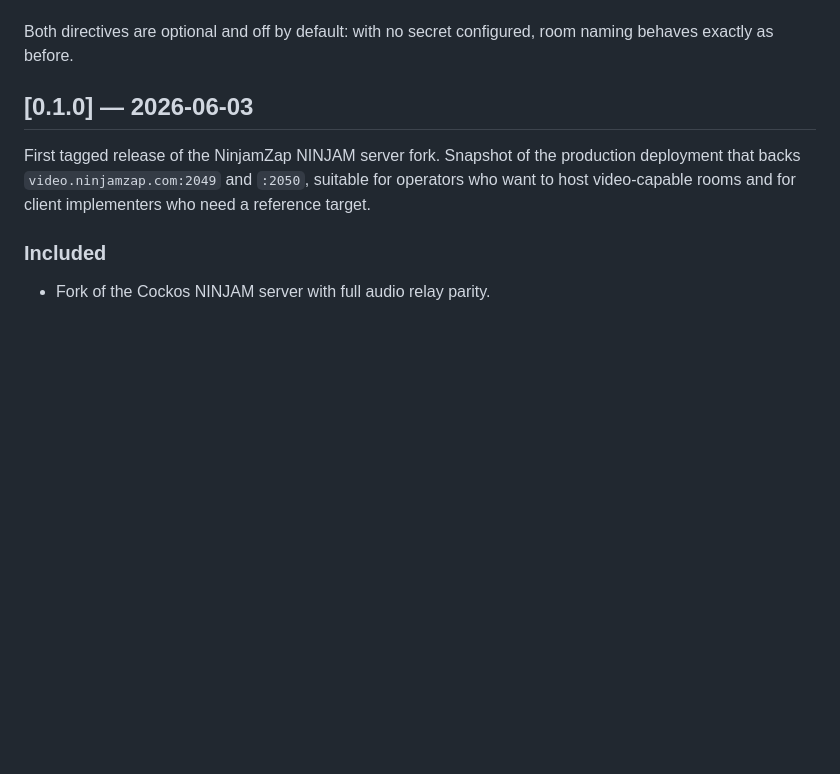
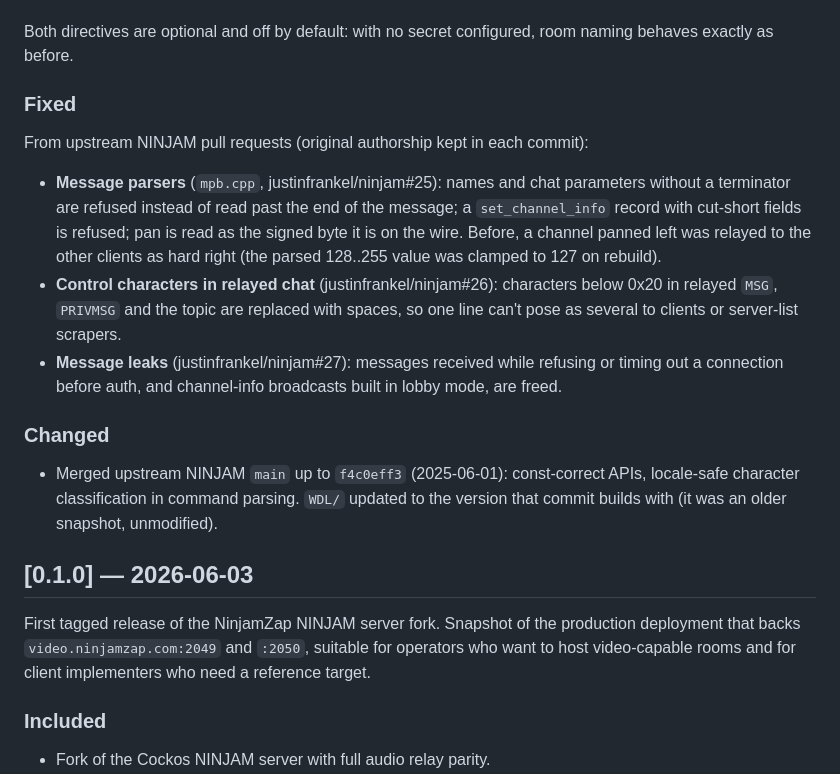
Before and after one commit to jacinside/ninjamzap-server, a Markdown page: CHANGELOG.md, the part around the change. Drawn GitHub-style; blank space fills up the shorter version.

```diff
--- a/CHANGELOG.md
+++ b/CHANGELOG.md
@@ -37,6 +37,27 @@ moves to `1.0.0`):
 
 Both directives are optional and off by default: with no secret configured, room naming
 behaves exactly as before.
+
+### Fixed
+
+From upstream NINJAM pull requests (original authorship kept in each commit):
+
+- **Message parsers** (`mpb.cpp`, justinfrankel/ninjam#25): names and chat parameters
+  without a terminator are refused instead of read past the end of the message; a
+  `set_channel_info` record with cut-short fields is refused; pan is read as the signed
+  byte it is on the wire. Before, a channel panned left was relayed to the other clients
+  as hard right (the parsed 128..255 value was clamped to 127 on rebuild).
+- **Control characters in relayed chat** (justinfrankel/ninjam#26): characters below
+  0x20 in relayed `MSG`, `PRIVMSG` and the topic are replaced with spaces, so one line
+  can't pose as several to clients or server-list scrapers.
+- **Message leaks** (justinfrankel/ninjam#27): messages received while refusing or timing
+  out a connection before auth, and channel-info broadcasts built in lobby mode, are freed.
+
+### Changed
+
+- Merged upstream NINJAM `main` up to `f4c0eff3` (2025-06-01): const-correct APIs,
+  locale-safe character classification in command parsing. `WDL/` updated to the version
+  that commit builds with (it was an older snapshot, unmodified).
 
 ## [0.1.0] — 2026-06-03
 
```
Also changed, not shown: NOTICE.md (added, +95 -0 lines), README.md (+2 -2 lines).
